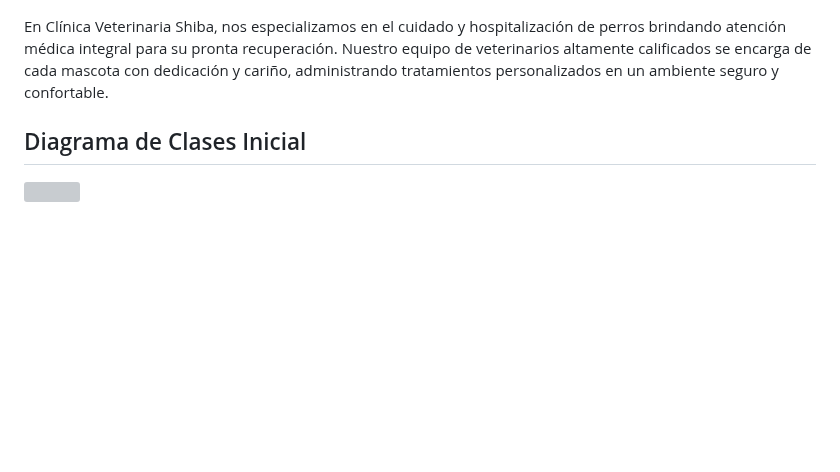
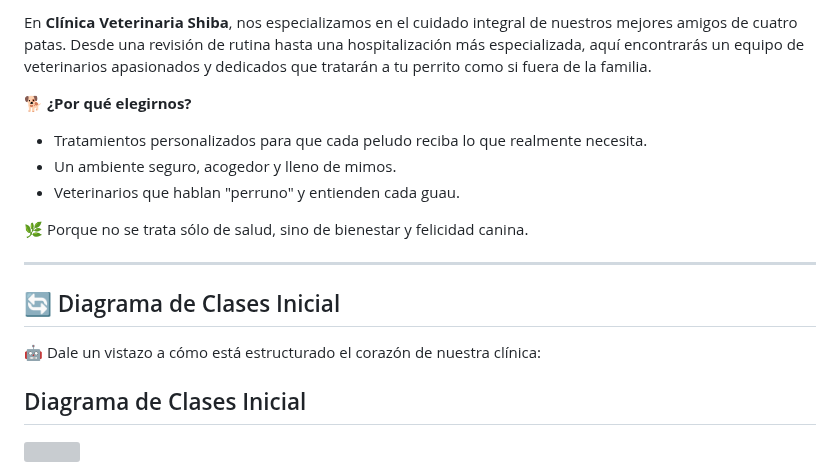
Before and after one commit to tavaju/ClinicaShibaSB, a Markdown page: README.md, the part around one of its changes. GitHub-like rendering; blank space fills up the shorter version; grey boxes are pictures that could not be loaded.

```diff
--- a/README.md
+++ b/README.md
@@ -2,6 +2,17 @@
 
+En **Clínica Veterinaria Shiba**, nos especializamos en el cuidado integral de nuestros mejores amigos de cuatro patas. Desde una revisión de rutina hasta una hospitalización más especializada, aquí encontrarás un equipo de veterinarios apasionados y dedicados que tratarán a tu perrito como si fuera de la familia.
 
-En Clínica Veterinaria Shiba, nos especializamos en el cuidado y hospitalización de perros brindando atención médica integral para su pronta recuperación. Nuestro equipo de veterinarios altamente calificados se encarga de cada mascota con dedicación y cariño, administrando tratamientos personalizados en un ambiente seguro y confortable.
+🐕 **¿Por qué elegirnos?**
+- Tratamientos personalizados para que cada peludo reciba lo que realmente necesita.
+- Un ambiente seguro, acogedor y lleno de mimos.
+- Veterinarios que hablan "perruno" y entienden cada guau.
+
+🌿 Porque no se trata sólo de salud, sino de bienestar y felicidad canina.
+
+---
+
+## 🔄 Diagrama de Clases Inicial
+🤖 Dale un vistazo a cómo está estructurado el corazón de nuestra clínica:
 
 ## Diagrama de Clases Inicial
 
```
Also changed, not shown: other parts of README.md (+4 -3 lines).
